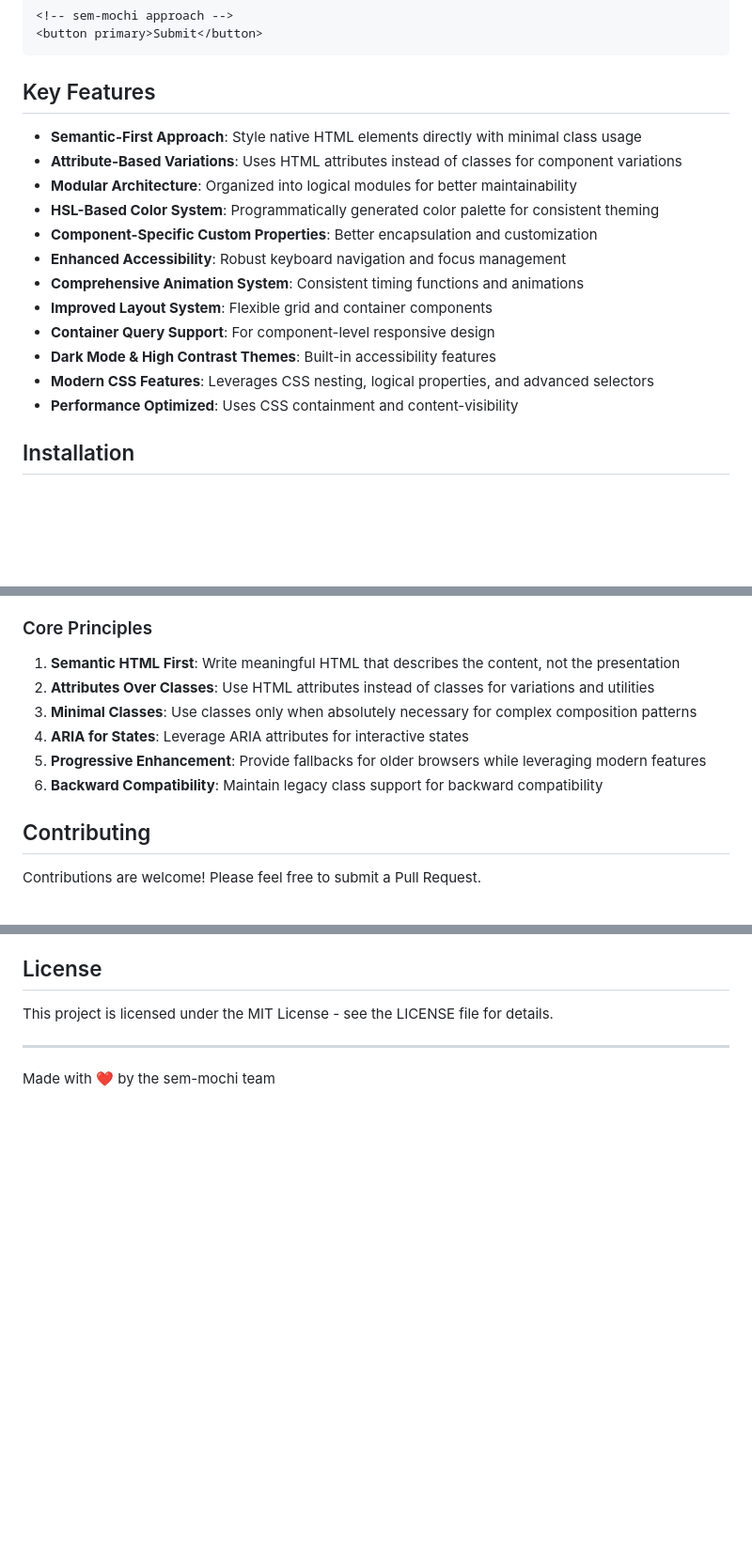
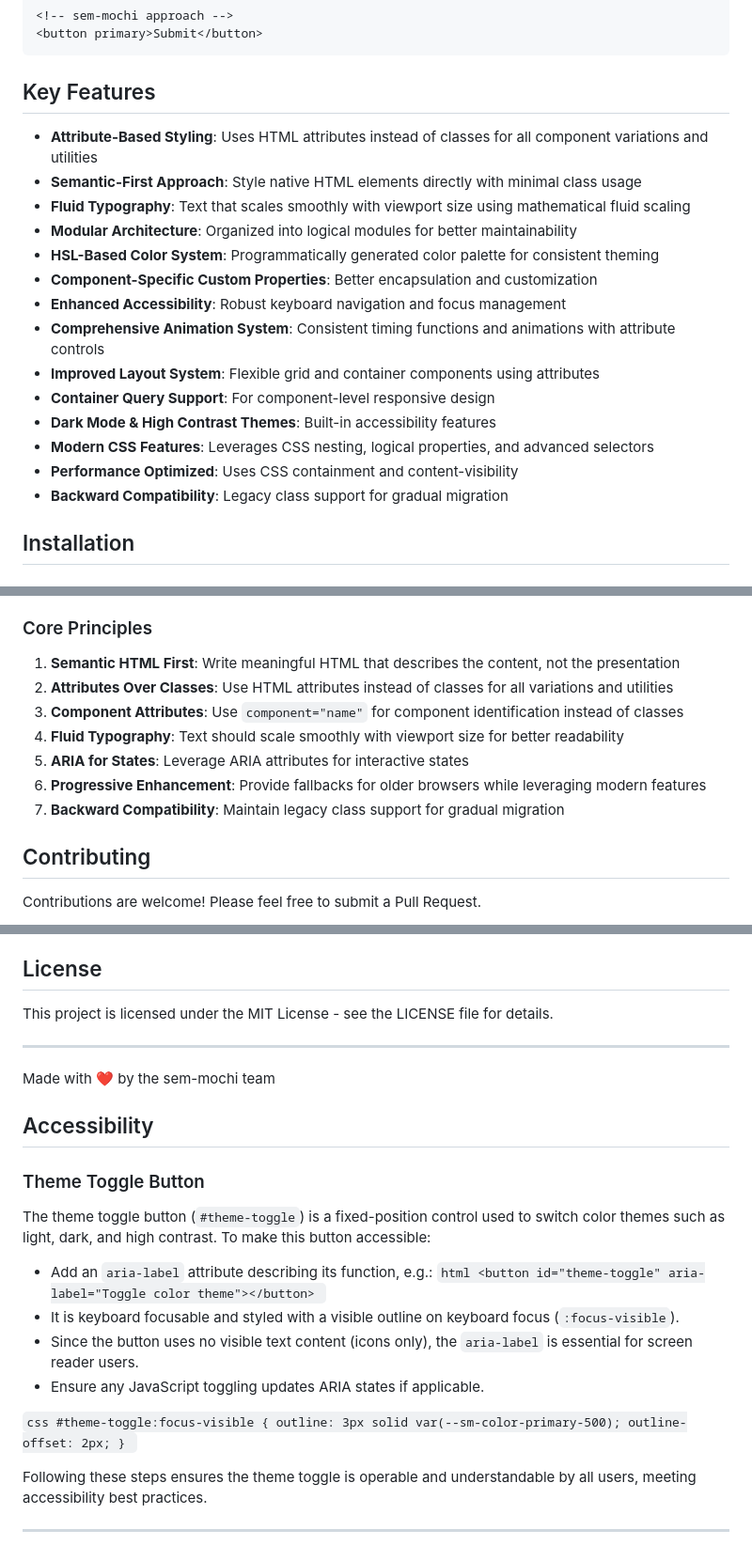
Before and after one commit to srdjan/mocchi, a Markdown page: README.md, 3 parts joined by grey strips. Shown at 94% size. GitHub-like rendering; blank space fills up the shorter version.

```diff
--- a/README.md
+++ b/README.md
@@ -41,18 +56,20 @@ sem-mochi takes a fundamentally different approach to CSS frameworks. Instead of
 
 ## Key Features
 
+- **Attribute-Based Styling**: Uses HTML attributes instead of classes for all component variations and utilities
 - **Semantic-First Approach**: Style native HTML elements directly with minimal class usage
-- **Attribute-Based Variations**: Uses HTML attributes instead of classes for component variations
+- **Fluid Typography**: Text that scales smoothly with viewport size using mathematical fluid scaling
 - **Modular Architecture**: Organized into logical modules for better maintainability
 - **HSL-Based Color System**: Programmatically generated color palette for consistent theming
 - **Component-Specific Custom Properties**: Better encapsulation and customization
 - **Enhanced Accessibility**: Robust keyboard navigation and focus management
-- **Comprehensive Animation System**: Consistent timing functions and animations
-- **Improved Layout System**: Flexible grid and container components
+- **Comprehensive Animation System**: Consistent timing functions and animations with attribute controls
+- **Improved Layout System**: Flexible grid and container components using attributes
 - **Container Query Support**: For component-level responsive design
 - **Dark Mode & High Contrast Themes**: Built-in accessibility features
 - **Modern CSS Features**: Leverages CSS nesting, logical properties, and advanced selectors
 - **Performance Optimized**: Uses CSS containment and content-visibility
+- **Backward Compatibility**: Legacy class support for gradual migration
 
 ## Installation
 
@@ -577,11 +656,12 @@ This approach creates a more maintainable, accessible, and future-proof developm
 ### Core Principles
 
 1. **Semantic HTML First**: Write meaningful HTML that describes the content, not the presentation
-2. **Attributes Over Classes**: Use HTML attributes instead of classes for variations and utilities
-3. **Minimal Classes**: Use classes only when absolutely necessary for complex composition patterns
-4. **ARIA for States**: Leverage ARIA attributes for interactive states
-5. **Progressive Enhancement**: Provide fallbacks for older browsers while leveraging modern features
-6. **Backward Compatibility**: Maintain legacy class support for backward compatibility
+2. **Attributes Over Classes**: Use HTML attributes instead of classes for all variations and utilities
+3. **Component Attributes**: Use `component="name"` for component identification instead of classes
+4. **Fluid Typography**: Text should scale smoothly with viewport size for better readability
+5. **ARIA for States**: Leverage ARIA attributes for interactive states
+6. **Progressive Enhancement**: Provide fallbacks for older browsers while leveraging modern features
+7. **Backward Compatibility**: Maintain legacy class support for gradual migration
 
 ## Contributing
 
@@ -600,3 +680,29 @@ This project is licensed under the MIT License - see the LICENSE file for detail
 ---
 
 Made with ❤️ by the sem-mochi team
+
+## Accessibility
+
+### Theme Toggle Button
+
+The theme toggle button (`#theme-toggle`) is a fixed-position control used to switch color themes such as light, dark, and high contrast.
+To make this button accessible:
+
+- Add an `aria-label` attribute describing its function, e.g.:
+`html
+<button id="theme-toggle" aria-label="Toggle color theme"></button>
+`
+- It is keyboard focusable and styled with a visible outline on keyboard focus (`:focus-visible`).
+- Since the button uses no visible text content (icons only), the `aria-label` is essential for screen reader users.
+- Ensure any JavaScript toggling updates ARIA states if applicable.
+
+`css
+#theme-toggle:focus-visible {
+  outline: 3px solid var(--sm-color-primary-500);
+  outline-offset: 2px;
+}
+`
+
+Following these steps ensures the theme toggle is operable and understandable by all users, meeting accessibility best practices.
+
+---
```
Also changed, not shown: other parts of README.md (+149 -72 lines).
